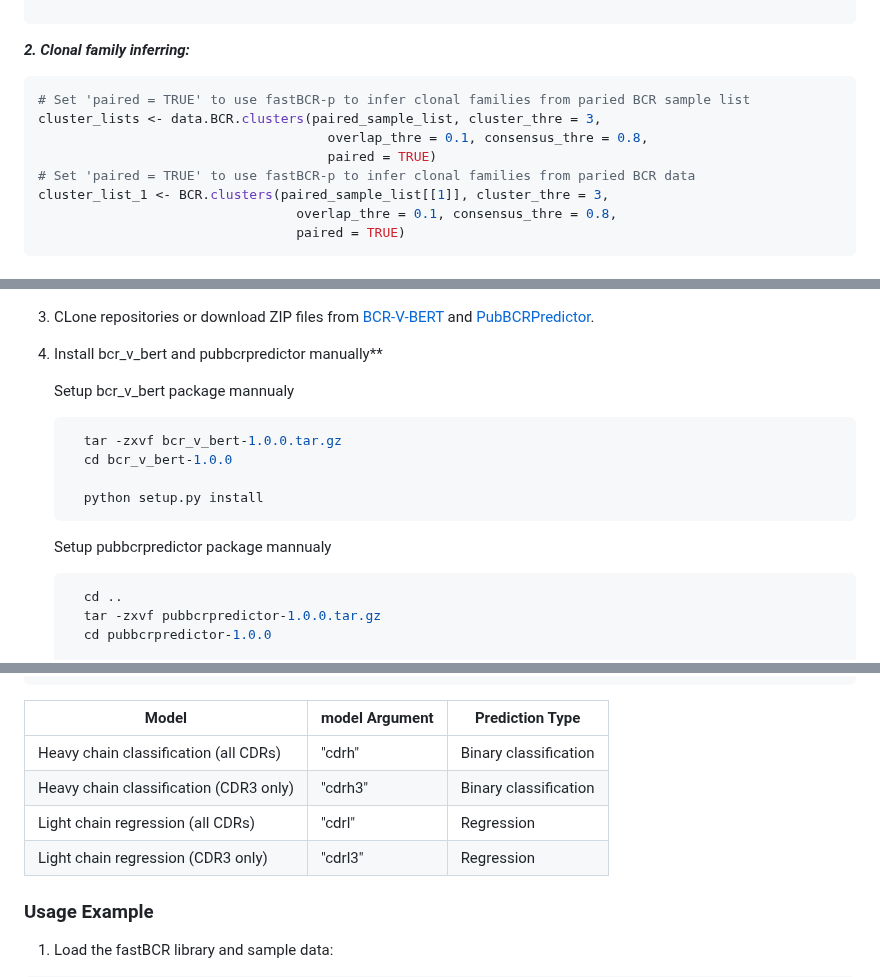
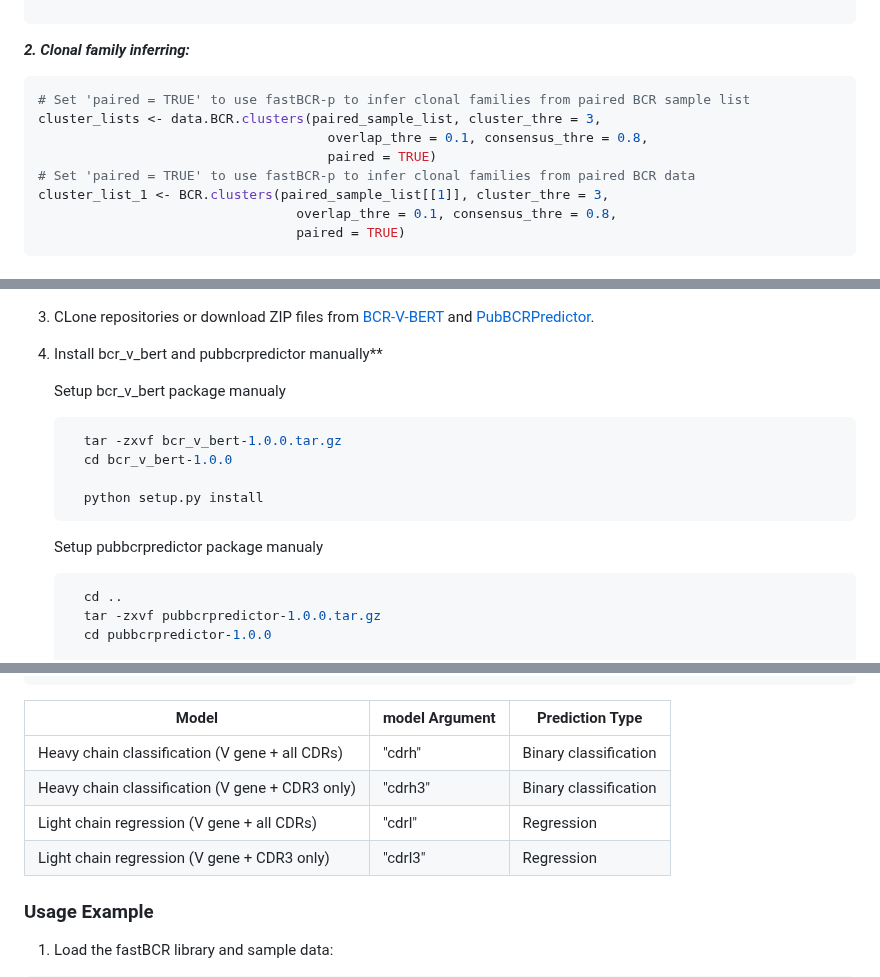
Before and after one commit to ZhangLabTJU/fastBCR, a Markdown page: example/README.md, 3 parts joined by grey strips. Rendered like a GitHub page.

Commit message:
Update README.md
fix typo

````diff
--- a/example/README.md
+++ b/example/README.md
@@ -105,11 +99,11 @@ paired_sample_list <- paired.preprocess(raw_sample_list)
 
 ***2. Clonal family inferring:***
 ``` r
-# Set 'paired = TRUE' to use fastBCR-p to infer clonal families from paried BCR sample list
+# Set 'paired = TRUE' to use fastBCR-p to infer clonal families from paired BCR sample list
 cluster_lists <- data.BCR.clusters(paired_sample_list, cluster_thre = 3,
                                      overlap_thre = 0.1, consensus_thre = 0.8,
                                      paired = TRUE)
-# Set 'paired = TRUE' to use fastBCR-p to infer clonal families from paried BCR data
+# Set 'paired = TRUE' to use fastBCR-p to infer clonal families from paired BCR data
 cluster_list_1 <- BCR.clusters(paired_sample_list[[1]], cluster_thre = 3,
                                  overlap_thre = 0.1, consensus_thre = 0.8,
                                  paired = TRUE)
@@ -142,7 +136,7 @@ The public antibody prediction module depends on the **BCR-V-BERT** and **PubBCR
   3. CLone repositories or download ZIP files from  [BCR-V-BERT](https://github.com/ZhangLabTJU/BCR-V-BERT) and [PubBCRPredictor](https://github.com/ZhangLabTJU/PubBCRPredictor).
   4. Install bcr_v_bert and pubbcrpredictor manually**
 
-      Setup bcr_v_bert package mannualy
+      Setup bcr_v_bert package manualy
       ```bash
         tar -zxvf bcr_v_bert-1.0.0.tar.gz
         cd bcr_v_bert-1.0.0
@@ -150,7 +144,7 @@ The public antibody prediction module depends on the **BCR-V-BERT** and **PubBCR
         python setup.py install
       ```
 
-      Setup pubbcrpredictor package mannualy
+      Setup pubbcrpredictor package manualy
       ```bash
         cd ..
         tar -zxvf pubbcrpredictor-1.0.0.tar.gz
@@ -193,10 +187,10 @@ predict_public_antibody <- function(data, model = "cdrh", python_env = "r-py-env
 
 | Model | model Argument | Prediction Type |
 | ----------- | ----------- | ----------- |
-| Heavy chain classification (all CDRs) | "cdrh"  | Binary classification |
-| Heavy chain classification (CDR3 only)| "cdrh3" | Binary classification |
-| Light chain regression (all CDRs)     | "cdrl"  | Regression |
-| Light chain regression (CDR3 only)    | "cdrl3" | Regression |
+| Heavy chain classification (V gene + all CDRs) | "cdrh"  | Binary classification |
+| Heavy chain classification (V gene + CDR3 only)| "cdrh3" | Binary classification |
+| Light chain regression (V gene + all CDRs)     | "cdrl"  | Regression |
+| Light chain regression (V gene + CDR3 only)    | "cdrl3" | Regression |
 
 ### Usage Example
 1.	Load the fastBCR library and sample data:
````
Also changed, not shown: other parts of example/README.md (+11 -13 lines).
